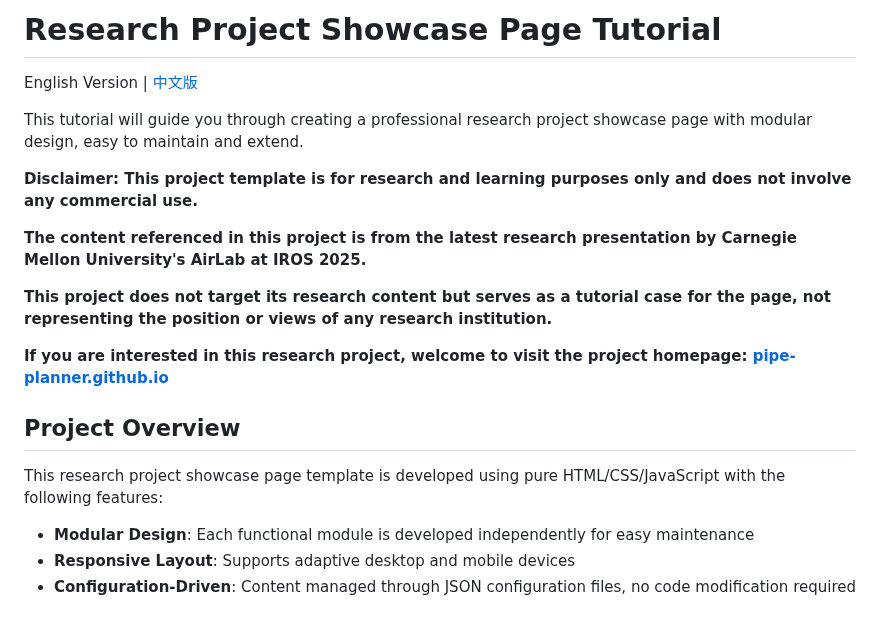
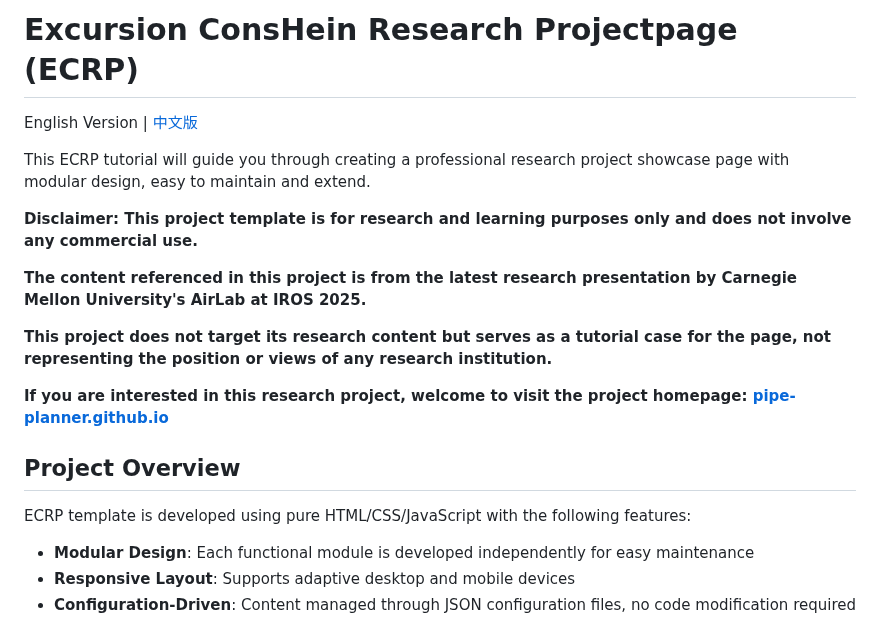
Before and after one commit to excursion-conshein/research-projectpage-template, a Markdown page: README.md, the part around the change. GitHub-like rendering.

```diff
--- a/README.md
+++ b/README.md
@@ -1,8 +1,8 @@
-# Research Project Showcase Page Tutorial
+# Excursion ConsHein Research Projectpage (ECRP)
 
 English Version | [中文版](README_zh.md)
 
-This tutorial will guide you through creating a professional research project showcase page with modular design, easy to maintain and extend.
+This ECRP tutorial will guide you through creating a professional research project showcase page with modular design, easy to maintain and extend.
 
 **Disclaimer: This project template is for research and learning purposes only and does not involve any commercial use.**
 
@@ -14,7 +14,7 @@ This tutorial will guide you through creating a professional research project sh
 
 ## Project Overview
 
-This research project showcase page template is developed using pure HTML/CSS/JavaScript with the following features:
+ECRP template is developed using pure HTML/CSS/JavaScript with the following features:
 - **Modular Design**: Each functional module is developed independently for easy maintenance
 - **Responsive Layout**: Supports adaptive desktop and mobile devices
 - **Configuration-Driven**: Content managed through JSON configuration files, no code modification required
```
